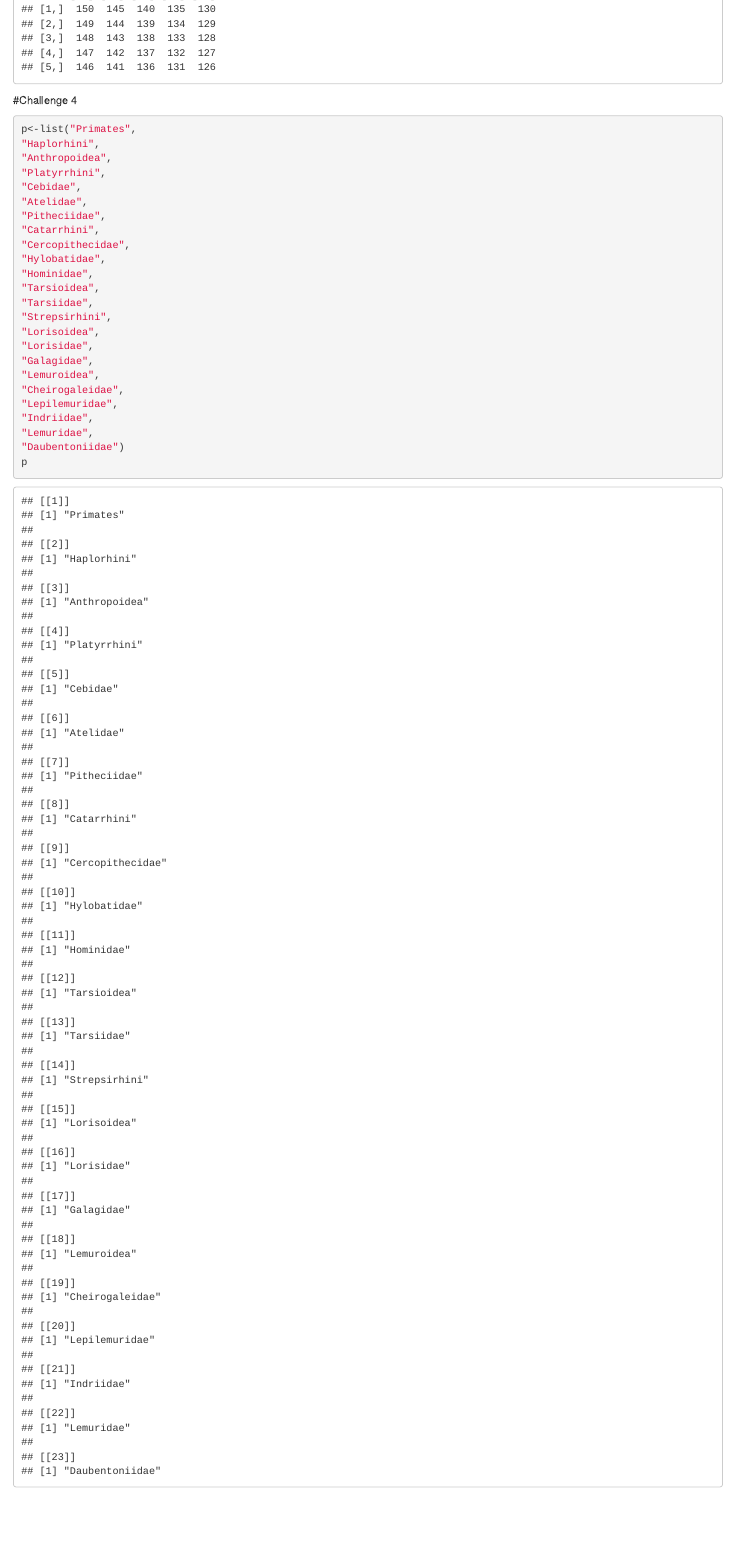
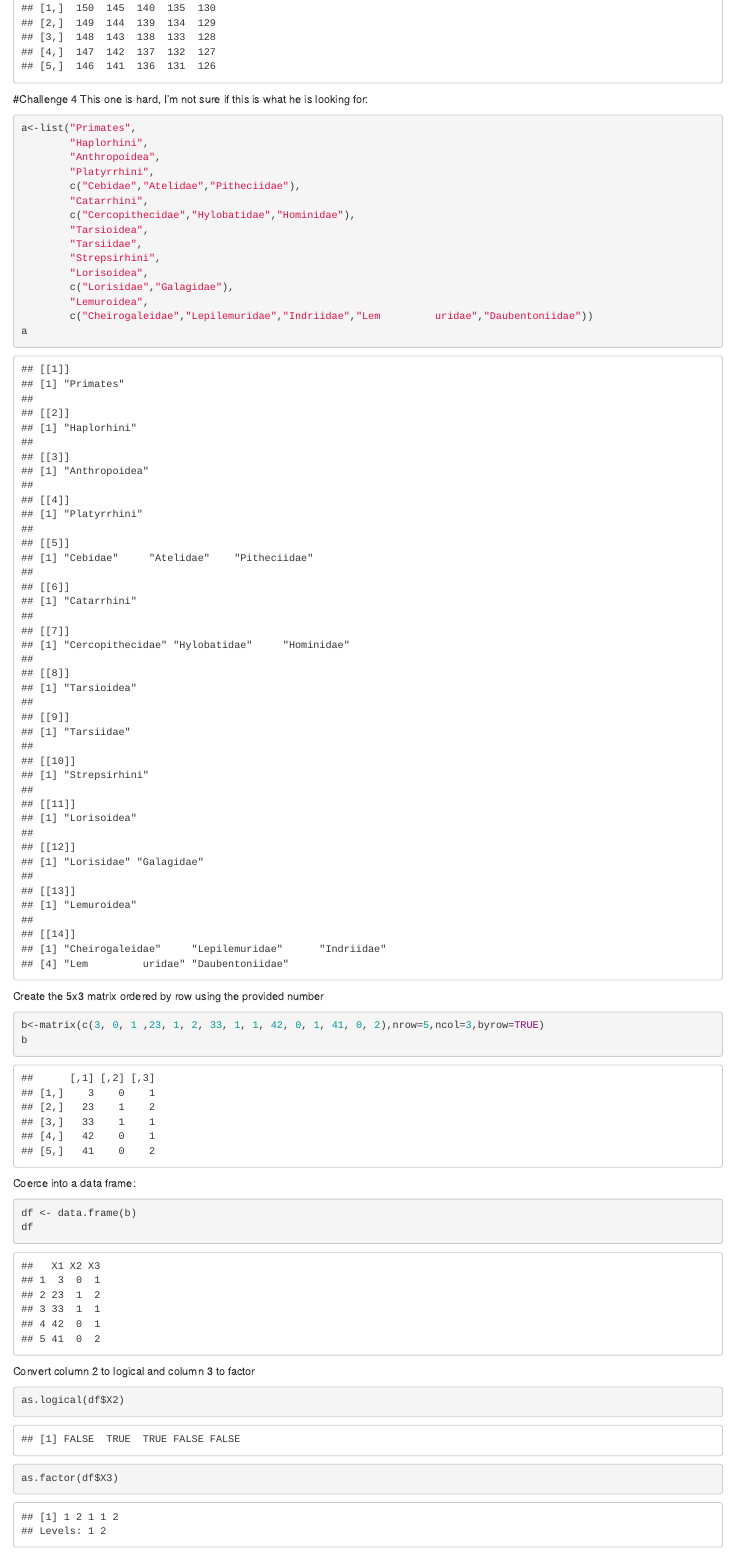
Before and after one commit to cmgagnon/AN597-Week-2-cmgagnon, an R Markdown document (AN597_week2.Rmd): the page in a window 1100 px wide, from 6010 px down before the commit and from 6250 px down after it, so that both start at the same text. Rendered offline with R 4.5, knitr and Pandoc, with nearby package versions.

Commit message:
minor changes

````diff
--- a/AN597_week2.Rmd
+++ b/AN597_week2.Rmd
@@ -86,41 +96,36 @@ a[1:5, 1:5, 3, 3]
 ```
 
 #Challenge 4
+This one is hard, I'm not sure if this is what he is looking for:
 ```{r}
-p<-list("Primates",
-"Haplorhini",
-"Anthropoidea",
-"Platyrrhini",
-"Cebidae",
-"Atelidae",
-"Pitheciidae",
-"Catarrhini",
-"Cercopithecidae",
-"Hylobatidae",
-"Hominidae",
-"Tarsioidea",
-"Tarsiidae",
-"Strepsirhini",
-"Lorisoidea",
-"Lorisidae",
-"Galagidae",
-"Lemuroidea",
-"Cheirogaleidae",
-"Lepilemuridae",
-"Indriidae",
-"Lemuridae",
-"Daubentoniidae")
-p
+a<-list("Primates",
+        "Haplorhini",
+        "Anthropoidea",
+        "Platyrrhini",
+        c("Cebidae","Atelidae","Pitheciidae"),
+        "Catarrhini",
+        c("Cercopithecidae","Hylobatidae","Hominidae"),
+        "Tarsioidea",
+        "Tarsiidae",
+        "Strepsirhini",
+        "Lorisoidea",
+        c("Lorisidae","Galagidae"),
+        "Lemuroidea",
+        c("Cheirogaleidae","Lepilemuridae","Indriidae","Lem         uridae","Daubentoniidae"))
+a
 ```
 
+Create the 5x3 matrix ordered by row using the provided number
 ```{r}
 b<-matrix(c(3, 0, 1 ,23, 1, 2, 33, 1, 1, 42, 0, 1, 41, 0, 2),nrow=5,ncol=3,byrow=TRUE)
 b
 ```
 
+Coerce into a data frame:
 ```{r}
 df <- data.frame(b)
 df
 ```
 
+Convert column 2 to logical and column 3 to factor
 ```{r}
````
Also changed, not shown: AN597_week2.Rmd (20 more changed lines).
